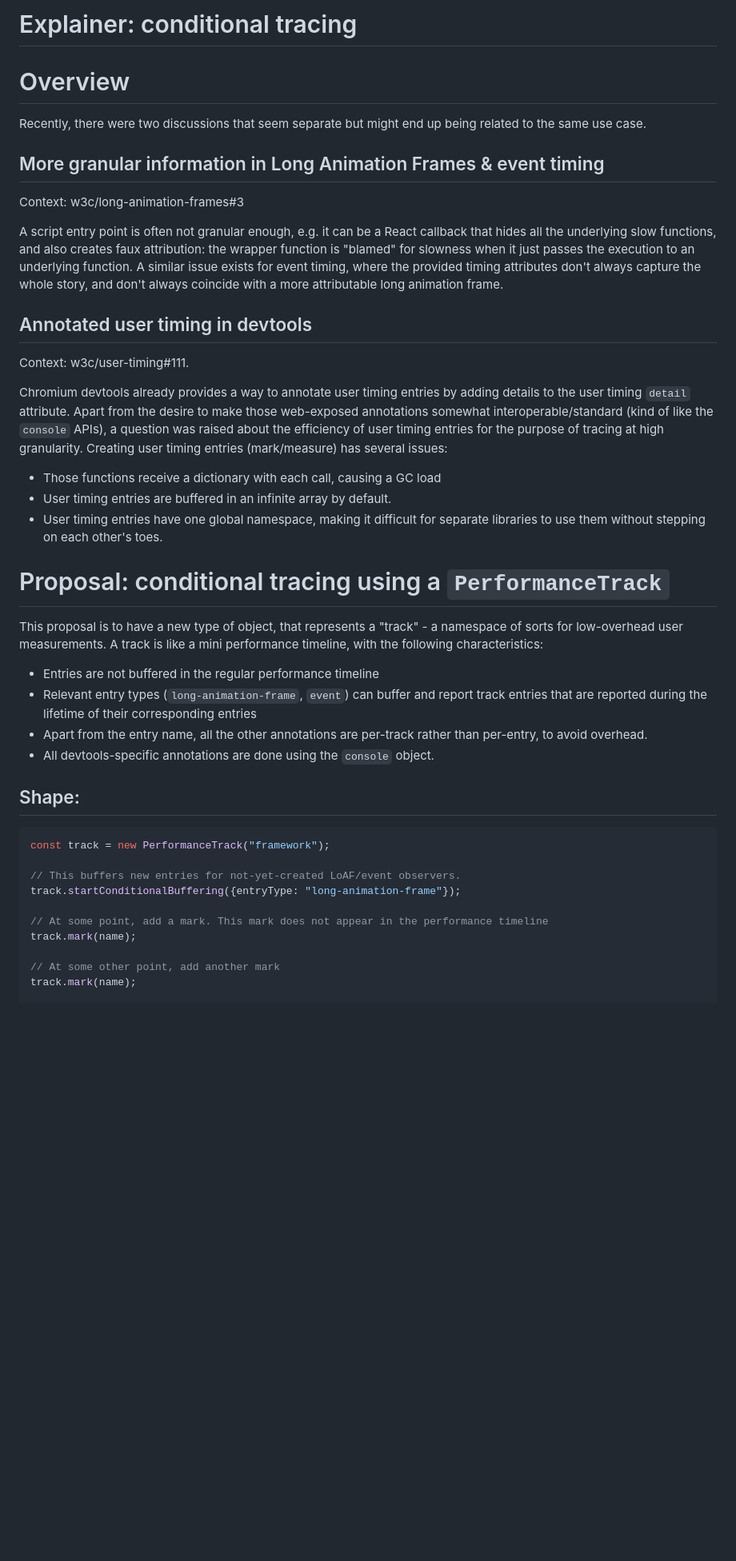
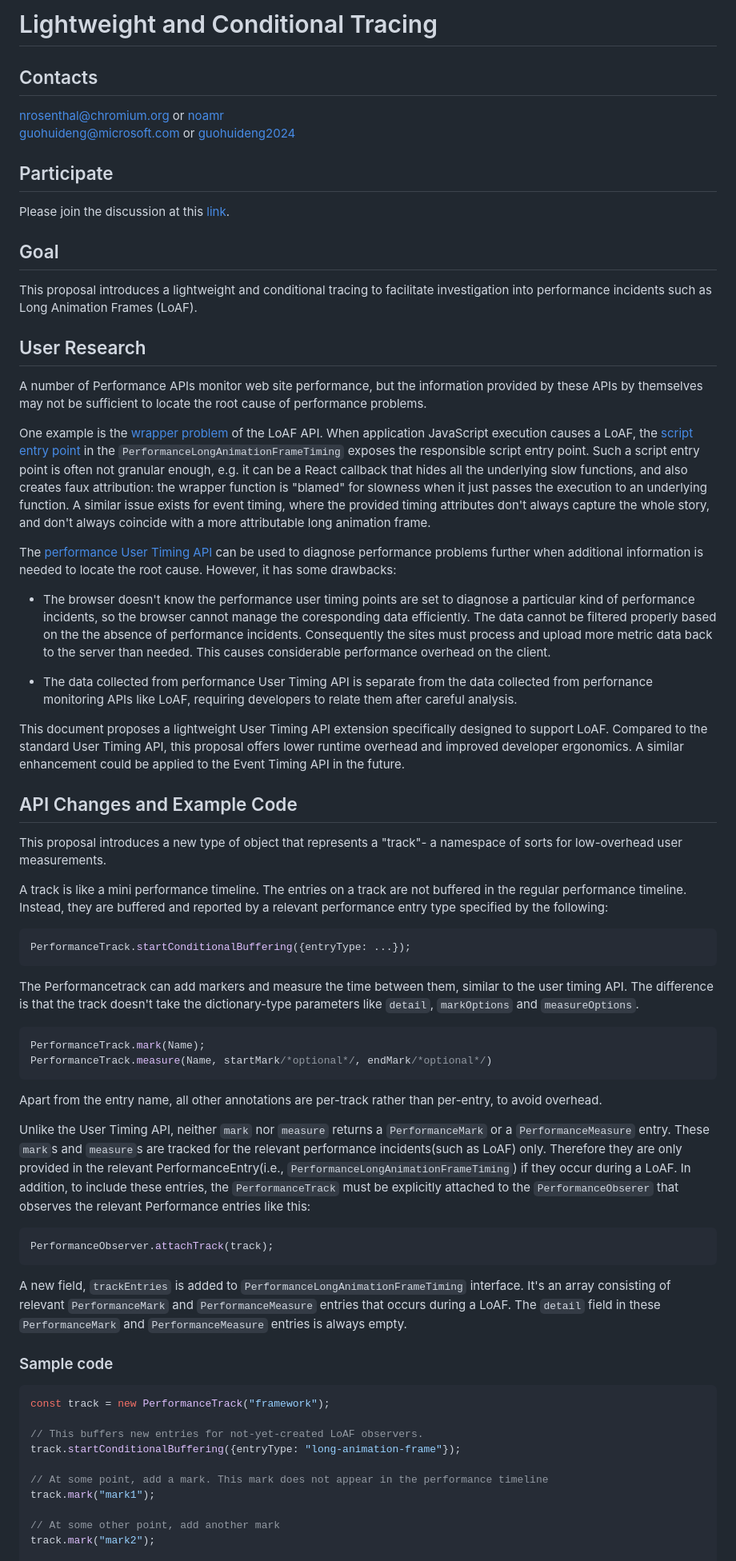
Before and after one commit to w3c/user-timing, a Markdown page: conditional-tracing-explainer.md, the part around one of its changes. Shown at 80% size. Rendered like a GitHub page; blank space fills up the shorter version.

Commit message:
Add more details into the conditioanl tracing.

````diff
--- a/conditional-tracing-explainer.md
+++ b/conditional-tracing-explainer.md
@@ -1,46 +1,71 @@
-# Explainer: conditional tracing
+# Lightweight and Conditional Tracing
 
-# Overview
-Recently, there were two discussions that seem separate but might end up being related to the same use case.
+## Contacts
+<nrosenthal@chromium.org> or [noamr](https://github.com/noamr)<br>
+<guohuideng@microsoft.com> or [guohuideng2024](https://github.com/guohuideng2024)
 
-## More granular information in Long Animation Frames & event timing
-Context: w3c/long-animation-frames#3
+## Participate
 
-A script entry point is often not granular enough, e.g. it can be a React callback that hides all the underlying slow functions,
-and also creates faux attribution: the wrapper function is "blamed" for slowness when it just passes the execution to an underlying function.
-A similar issue exists for event timing, where the provided timing attributes don't always capture the whole story, and don't always coincide with a more attributable long animation frame.
+Please join the discussion at this [link](https://github.com/w3c/long-animation-frames/issues/3).
 
-## Annotated user timing in devtools
-Context: w3c/user-timing#111.
+## Goal
 
-Chromium devtools already provides a way to annotate user timing entries by adding details to the user timing `detail` attribute.
-Apart from the desire to make those web-exposed annotations somewhat interoperable/standard (kind of like the `console` APIs), a question was raised about the efficiency of user timing entries for the purpose of tracing at high granularity.
-Creating user timing entries (mark/measure) has several issues:
-- Those functions receive a dictionary with each call, causing a GC load
-- User timing entries are buffered in an infinite array by default.
-- User timing entries have one global namespace, making it difficult for separate libraries to use them without stepping on each other's toes.
+This proposal introduces a lightweight and conditional tracing to facilitate investigation into performance incidents such as Long Animation Frames (LoAF).
 
-# Proposal: conditional tracing using a `PerformanceTrack`
+## User Research
 
-This proposal is to have a new type of object, that represents a "track" - a namespace of sorts for low-overhead user measurements.
-A track is like a mini performance timeline, with the following characteristics:
-- Entries are not buffered in the regular performance timeline
-- Relevant entry types (`long-animation-frame`, `event`) can buffer and report track entries that are reported during the lifetime of their corresponding entries
-- Apart from the entry name, all the other annotations are per-track rather than per-entry, to avoid overhead.
-- All devtools-specific annotations are done using the `console` object.
+A number of Performance APIs monitor web site performance, but the information provided by these APIs by themselves may not be sufficient to locate the root cause of performance problems.
 
-## Shape:
+One example is the [wrapper problem](w3c/long-animation-frames#3) of the LoAF API. When application JavaScript execution causes a LoAF, the [script entry point](https://w3c.github.io/long-animation-frames/#create-script-entry-point) in the `PerformanceLongAnimationFrameTiming` exposes the responsible script entry point. Such a script entry point is often not granular enough, e.g. it can be a React callback that hides all the underlying slow functions, and also creates faux attribution: the wrapper function is "blamed" for slowness when it just passes the execution to an underlying function. A similar issue exists for event timing, where the provided timing attributes don't always capture the whole story, and don't always coincide with a more attributable long animation frame.
+
+The [performance User Timing API](https://www.w3.org/TR/user-timing/) can be used to diagnose performance problems further when additional information is needed to locate the root cause. However, it has some drawbacks:
+
+- The browser doesn't know the performance user timing points are set to diagnose a particular kind of performance incidents, so the browser cannot manage the coresponding data efficiently. The data cannot be filtered properly based on the the absence of performance incidents. Consequently the sites must process and upload more metric data back to the server than needed. This causes considerable performance overhead on the client.
+
+- The data collected from performance User Timing API is separate from the data collected from perfornance monitoring APIs like LoAF, requiring developers to relate them after careful analysis.
+
+This document proposes a lightweight User Timing API extension specifically designed to support LoAF. Compared to the standard User Timing API, this proposal offers lower runtime overhead and improved developer ergonomics. A similar enhancement could be applied to the Event Timing API in the future.
+
+
+## API Changes and Example Code
+
+This proposal introduces a new type of object that represents a "track"- a namespace of sorts for low-overhead user measurements.
+
+A track is like a mini performance timeline. The entries on a track are not buffered in the regular performance timeline. Instead, they are buffered and reported by a relevant performance entry type specified by the following:
+
+```js
+PerformanceTrack.startConditionalBuffering({entryType: ...});
+```
+
+The Performancetrack can add markers and measure the time between them, similar to the user timing API. The difference is that the track doesn't take the dictionary-type parameters like `detail`, `markOptions` and `measureOptions`.
+
+```js
+PerformanceTrack.mark(Name);
+PerformanceTrack.measure(Name, startMark/*optional*/, endMark/*optional*/)
+```
+Apart from the entry name, all other annotations are per-track rather than per-entry, to avoid overhead.
+
+Unlike the User Timing API, neither `mark` nor `measure` returns a `PerformanceMark` or a `PerformanceMeasure` entry. These `mark`s and `measure`s are tracked for the relevant performance incidents(such as LoAF) only. Therefore they are only provided in the relevant PerformanceEntry(i.e., `PerformanceLongAnimationFrameTiming`) if they occur during a LoAF. In addition, to include these entries, the `PerformanceTrack` must be explicitly attached to the `PerformanceObserer` that observes the relevant Performance entries like this:
+
+```js
+PerformanceObserver.attachTrack(track);
+```
+
+A new field, `trackEntries` is added to `PerformanceLongAnimationFrameTiming` interface. It's an array consisting of relevant `PerformanceMark` and `PerformanceMeasure` entries that occurs during a LoAF. The `detail` field in these `PerformanceMark` and `PerformanceMeasure` entries is always empty.
+
+
+### Sample code
 
 ```js
 const track = new PerformanceTrack("framework");
 
-// This buffers new entries for not-yet-created LoAF/event observers.
+// This buffers new entries for not-yet-created LoAF observers.
 track.startConditionalBuffering({entryType: "long-animation-frame"});
 
 // At some point, add a mark. This mark does not appear in the performance timeline
-track.mark(name);
+track.mark("mark1");
 
 // At some other point, add another mark
-track.mark(name);
+track.mark("mark2");
 
 // Combines mark->mark as a single entry with duration. This measure does not appear in the performance timeline.
````
Also changed, not shown: other parts of conditional-tracing-explainer.md (+104 -21 lines).
